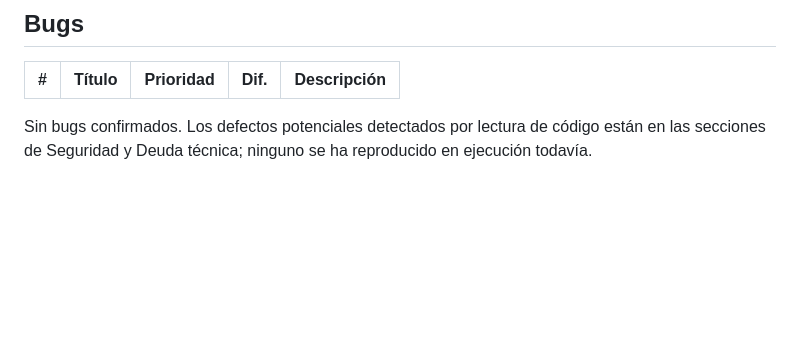
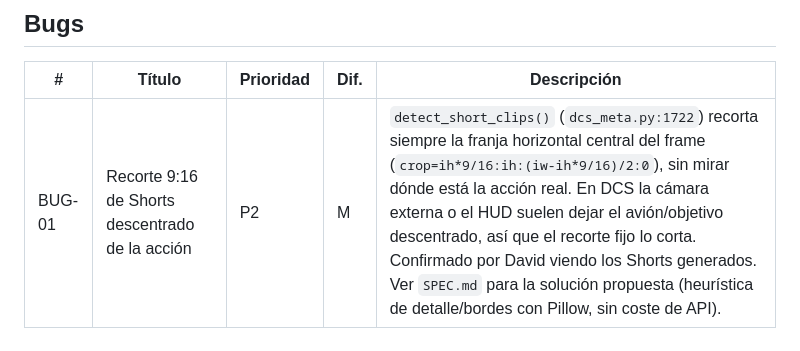
Before and after one commit to DSantamaria18/DCS-Video-Manager, a Markdown page: BACKLOG.md, the part around the change. Drawn GitHub-style; blank space fills up the shorter version.

```diff
--- a/BACKLOG.md
+++ b/BACKLOG.md
@@ -73,6 +73,4 @@ Ideas del equipo, no pedidas por David. **No se implementan sin su aprobación**
 
 | # | Título | Prioridad | Dif. | Descripción |
 | --- | --- | --- | --- | --- |
-
-Sin bugs confirmados. Los defectos potenciales detectados por lectura de código están en las secciones de
-Seguridad y Deuda técnica; ninguno se ha reproducido en ejecución todavía.
+| BUG-01 | Recorte 9:16 de Shorts descentrado de la acción | P2 | M | `detect_short_clips()` (`dcs_meta.py:1722`) recorta siempre la franja horizontal central del frame (`crop=ih*9/16:ih:(iw-ih*9/16)/2:0`), sin mirar dónde está la acción real. En DCS la cámara externa o el HUD suelen dejar el avión/objetivo descentrado, así que el recorte fijo lo corta. Confirmado por David viendo los Shorts generados. Ver `SPEC.md` para la solución propuesta (heurística de detalle/bordes con Pillow, sin coste de API). |
```
Also changed, not shown: SPEC.md (+89 -0 lines).
